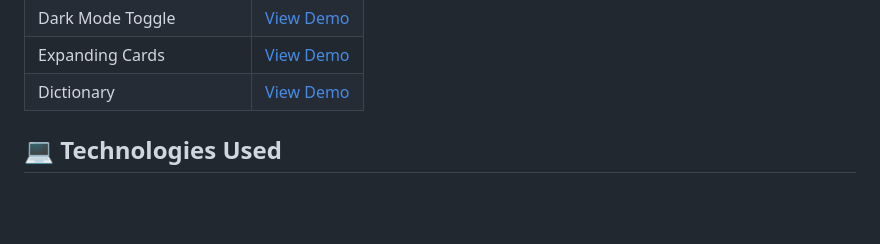
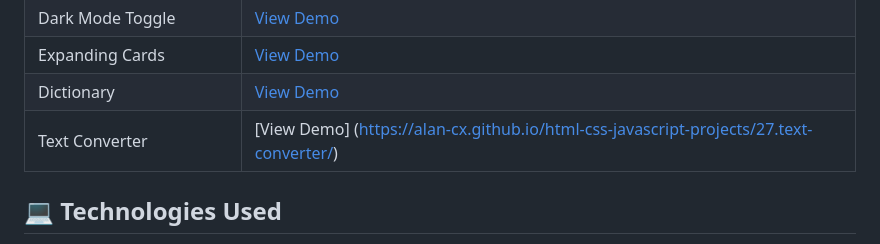
Before and after one commit to alan-cx/html-css-javascript-projects, a Markdown page: README.md, the part around the change. Rendered like a GitHub page; blank space fills up the shorter version.

```diff
--- a/README.md
+++ b/README.md
@@ -43,6 +43,7 @@ The main objective of this repository is to provide practical and functional exa
 | Dark Mode Toggle | [View Demo](https://alan-cx.github.io/html-css-javascript-projects/24.dark-mode/) |
 | Expanding Cards | [View Demo](https://alan-cx.github.io/html-css-javascript-projects/25.expanding-cards/) |
 | Dictionary | [View Demo](https://alan-cx.github.io/html-css-javascript-projects/26.dictionary/) |
+| Text Converter | [View Demo] (https://alan-cx.github.io/html-css-javascript-projects/27.text-converter/) |
 
 ## 💻 Technologies Used
 
```
